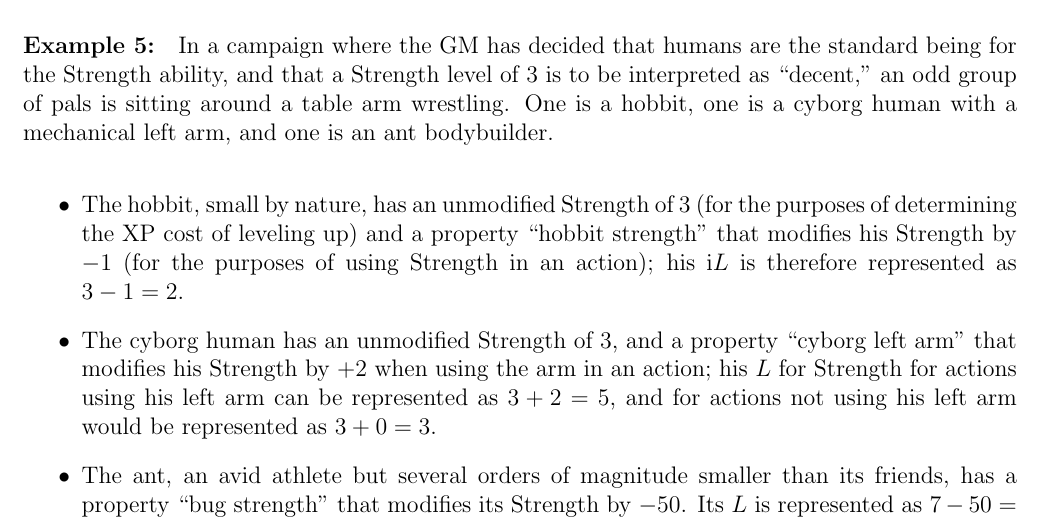
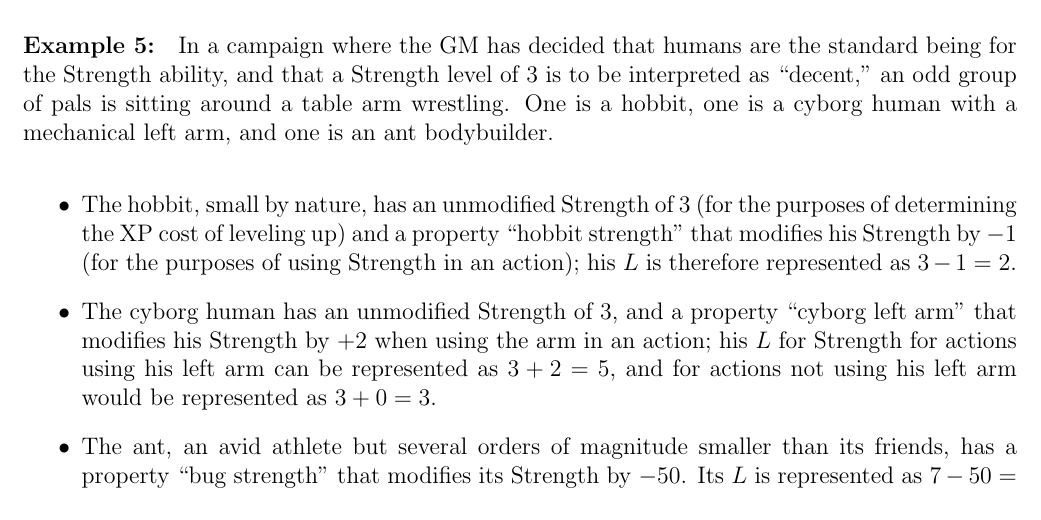
Before and after one commit to ebrahimebrahim/peupfudge, a LaTeX document (manual/peupfudge.tex, which reads manual/examples.tex): part of page 9 of 11, cut so that both start at the same text. Compiled offline with pdfLaTeX.

Commit message:
example polish: fix typo

```diff
--- a/manual/examples.tex
+++ b/manual/examples.tex
@@ -180,7 +180,7 @@ and that a Strength level of 3 is to be interpreted as ``decent,'' an odd group
 One is a hobbit, one is a cyborg human with a mechanical left arm, and one is an ant bodybuilder.
 \begin{itemize}
 \item The hobbit, small by nature, has an unmodified Strength of $3$ (for the purposes of determining the XP cost of leveling up) and a property
-``hobbit strength'' that modifies his Strength by $-1$ (for the purposes of using Strength in an action); his i$L$ is therefore represented as $3-1=2$.
+``hobbit strength'' that modifies his Strength by $-1$ (for the purposes of using Strength in an action); his $L$ is therefore represented as $3-1=2$.
 \item The cyborg human has an unmodified Strength of $3$, and a property ``cyborg left arm'' that modifies his Strength by $+2$ when using the arm in an action;
 his $L$ for Strength for actions using his left arm can be represented as $3+2=5$, and for actions not using his left arm would be represented as $3+0=3$.
 \item The ant, an avid athlete but several orders of magnitude smaller than its friends, has a property ``bug strength'' that modifies its Strength by $-50$.
```
